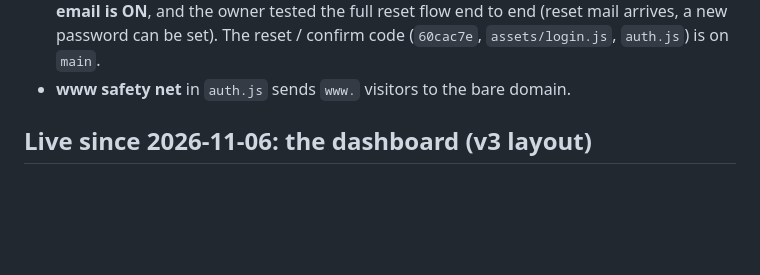
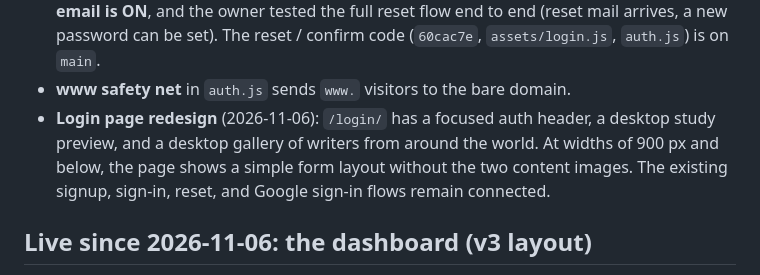
Before and after one commit to afsar069/akexplained-site, a Markdown page: docs/accounts-status.md, the part around one of its changes. Rendered like a GitHub page; blank space fills up the shorter version.

Commit message:
Document live login page redesign

```diff
--- a/docs/accounts-status.md
+++ b/docs/accounts-status.md
@@ -24,6 +24,10 @@ _Last updated: 2026-11-04._
   and the owner tested the full reset flow end to end (reset mail arrives, a new password can be set).
   The reset / confirm code (`60cac7e`, `assets/login.js`, `auth.js`) is on `main`.
 - **www safety net** in `auth.js` sends `www.` visitors to the bare domain.
+- **Login page redesign** (2026-11-06): `/login/` has a focused auth header, a desktop study preview,
+  and a desktop gallery of writers from around the world. At widths of 900 px and below, the page
+  shows a simple form layout without the two content images. The existing signup, sign-in, reset,
+  and Google sign-in flows remain connected.
 
 ## Live since 2026-11-06: the dashboard (v3 layout)
 The whole dashboard was merged to `main` at the owner's word on 2026-11-06, so everything described
```
Also changed, not shown: other parts of docs/accounts-status.md (+1 -1 lines).
